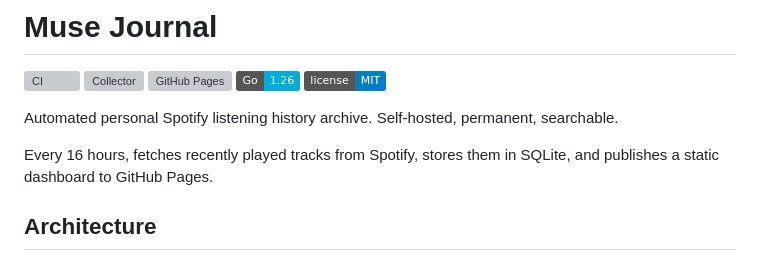
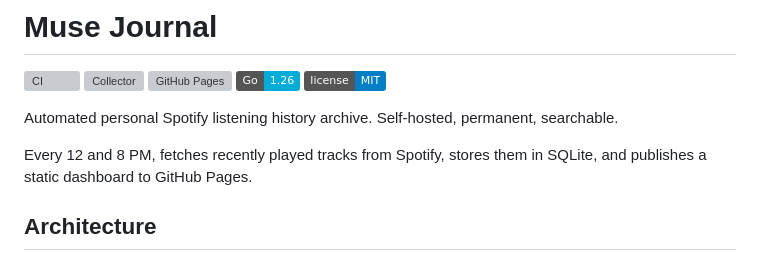
Before and after one commit to pjpangilinan/muse-journ, a Markdown page: README.md, the part around the change. Drawn GitHub-style; badges without logos; grey boxes are pictures that could not be loaded.

```diff
--- a/README.md
+++ b/README.md
@@ -8,7 +8,7 @@
 
 Automated personal Spotify listening history archive. Self-hosted, permanent, searchable.
 
-Every 16 hours, fetches recently played tracks from Spotify, stores them in SQLite, and publishes a static dashboard to GitHub Pages.
+Every 12 and 8 PM, fetches recently played tracks from Spotify, stores them in SQLite, and publishes a static dashboard to GitHub Pages.
 
 ## Architecture
 
```
